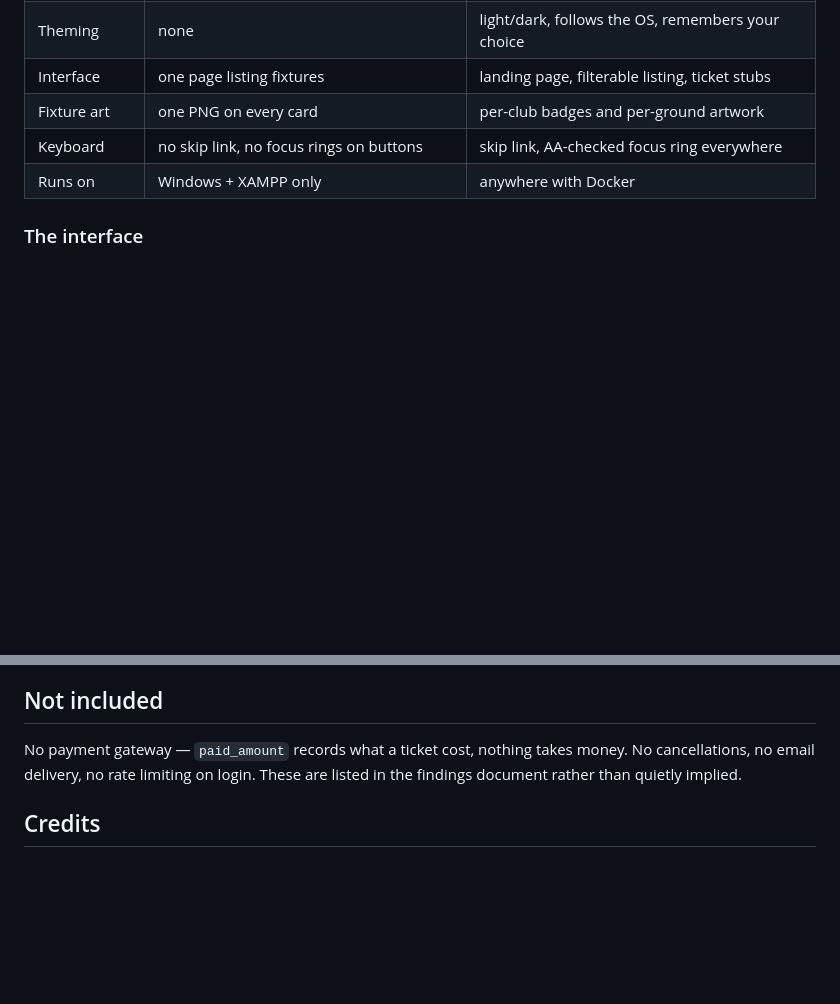
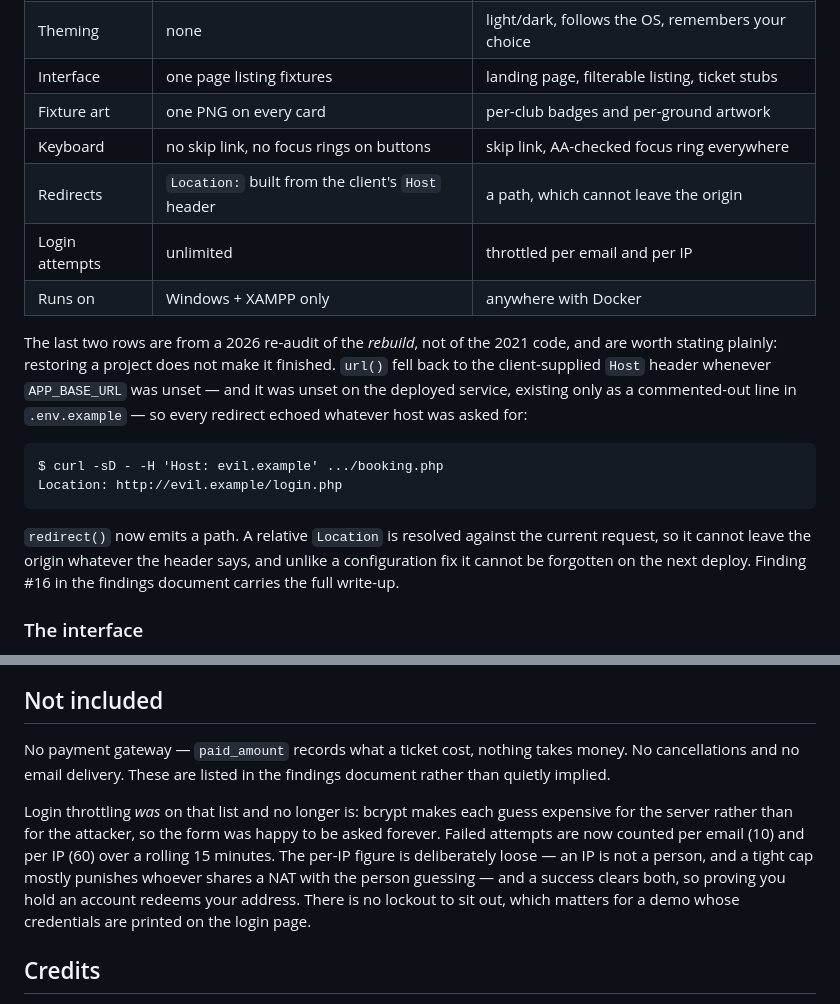
Before and after one commit to Amunet98/stadium-booking, a Markdown page: README.md, 2 parts joined by grey strips. GitHub-like rendering; blank space fills up the shorter version.

Commit message:
Record the defect the rebuild introduced, not just the ones it fixed
The "what changed" table gains two rows and the "not included" list loses its
last security item. Both are from a 2026 audit of the *rebuild* rather than of
the 2021 coursework, and the README says so plainly: restoring a project does
not make it finished. The open redirect is shown the way it was found, as a
curl and its Location header.

````diff
--- a/README.md
+++ b/README.md
@@ -320,7 +320,26 @@ is never updated, `ON UPDATE CASCADE` bought nothing there, so the FKs became
 | Interface | one page listing fixtures | landing page, filterable listing, ticket stubs |
 | Fixture art | one PNG on every card | per-club badges and per-ground artwork |
 | Keyboard | no skip link, no focus rings on buttons | skip link, AA-checked focus ring everywhere |
+| Redirects | `Location:` built from the client's `Host` header | a path, which cannot leave the origin |
+| Login attempts | unlimited | throttled per email and per IP |
 | Runs on | Windows + XAMPP only | anywhere with Docker |
+
+The last two rows are from a 2026 re-audit of the *rebuild*, not of the 2021
+code, and are worth stating plainly: restoring a project does not make it
+finished. `url()` fell back to the client-supplied `Host` header whenever
+`APP_BASE_URL` was unset — and it was unset on the deployed service, existing
+only as a commented-out line in `.env.example` — so every redirect echoed
+whatever host was asked for:
+
+```
+$ curl -sD - -H 'Host: evil.example' .../booking.php
+Location: http://evil.example/login.php
+```
+
+`redirect()` now emits a path. A relative `Location` is resolved against the
+current request, so it cannot leave the origin whatever the header says, and
+unlike a configuration fix it cannot be forgotten on the next deploy. Finding
+#16 in the findings document carries the full write-up.
 
 ### The interface
 
@@ -402,8 +421,17 @@ this one: a measurable before and after.
 ## Not included
 
 No payment gateway — `paid_amount` records what a ticket cost, nothing takes
-money. No cancellations, no email delivery, no rate limiting on login. These are
-listed in the findings document rather than quietly implied.
+money. No cancellations and no email delivery. These are listed in the findings
+document rather than quietly implied.
+
+Login throttling *was* on that list and no longer is: bcrypt makes each guess
+expensive for the server rather than for the attacker, so the form was happy to
+be asked forever. Failed attempts are now counted per email (10) and per IP (60)
+over a rolling 15 minutes. The per-IP figure is deliberately loose — an IP is
+not a person, and a tight cap mostly punishes whoever shares a NAT with the
+person guessing — and a success clears both, so proving you hold an account
+redeems your address. There is no lockout to sit out, which matters for a demo
+whose credentials are printed on the login page.
 
 ## Credits
 
````
